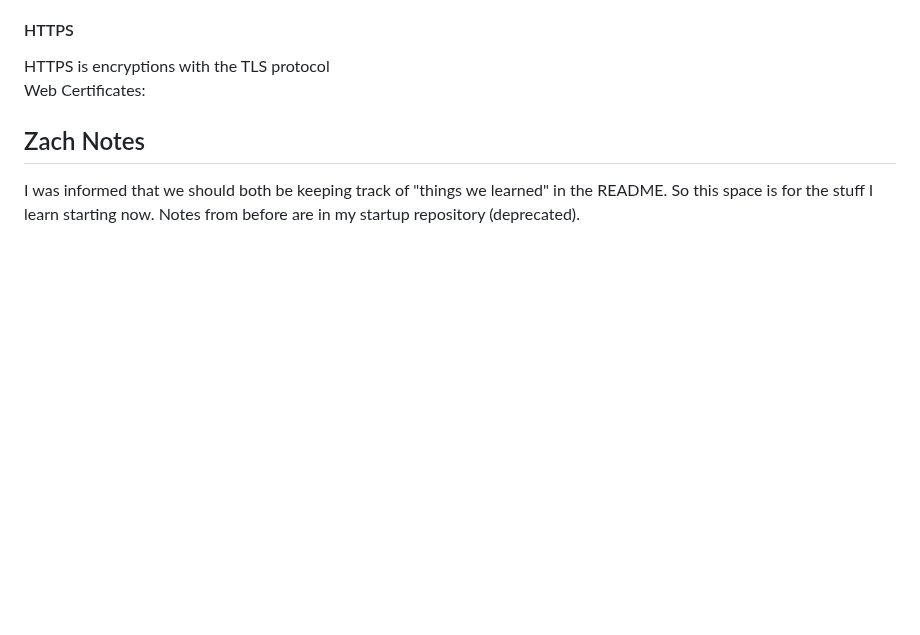
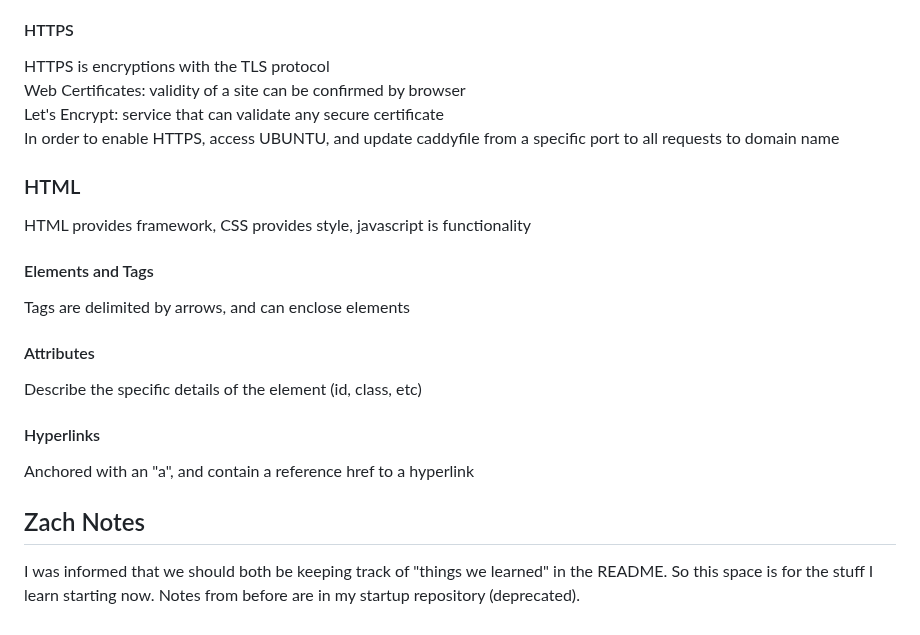
Before and after one commit to carternorton11/startup, a Markdown page: README.md, the part around the change. GitHub-like rendering; blank space fills up the shorter version.

```diff
--- a/README.md
+++ b/README.md
@@ -74,7 +74,21 @@ HTML files : serves up these files when requested
 
 #### HTTPS
 HTTPS is encryptions with the TLS protocol <br>
-Web Certificates:
+Web Certificates: validity of a site can be confirmed by browser <br>
+Let's Encrypt: service that can validate any secure certificate <br>
+In order to enable HTTPS, access UBUNTU, and update caddyfile from a specific port to all requests to domain name
+
+### HTML
+HTML provides framework, CSS provides style, javascript is functionality <br>
+#### Elements and Tags
+Tags are delimited by arrows, and can enclose elements
+
+#### Attributes
+Describe the specific details of the element (id, class, etc)
+
+#### Hyperlinks
+Anchored with an "a", and contain a reference href to a hyperlink
+
 
 
 
```
